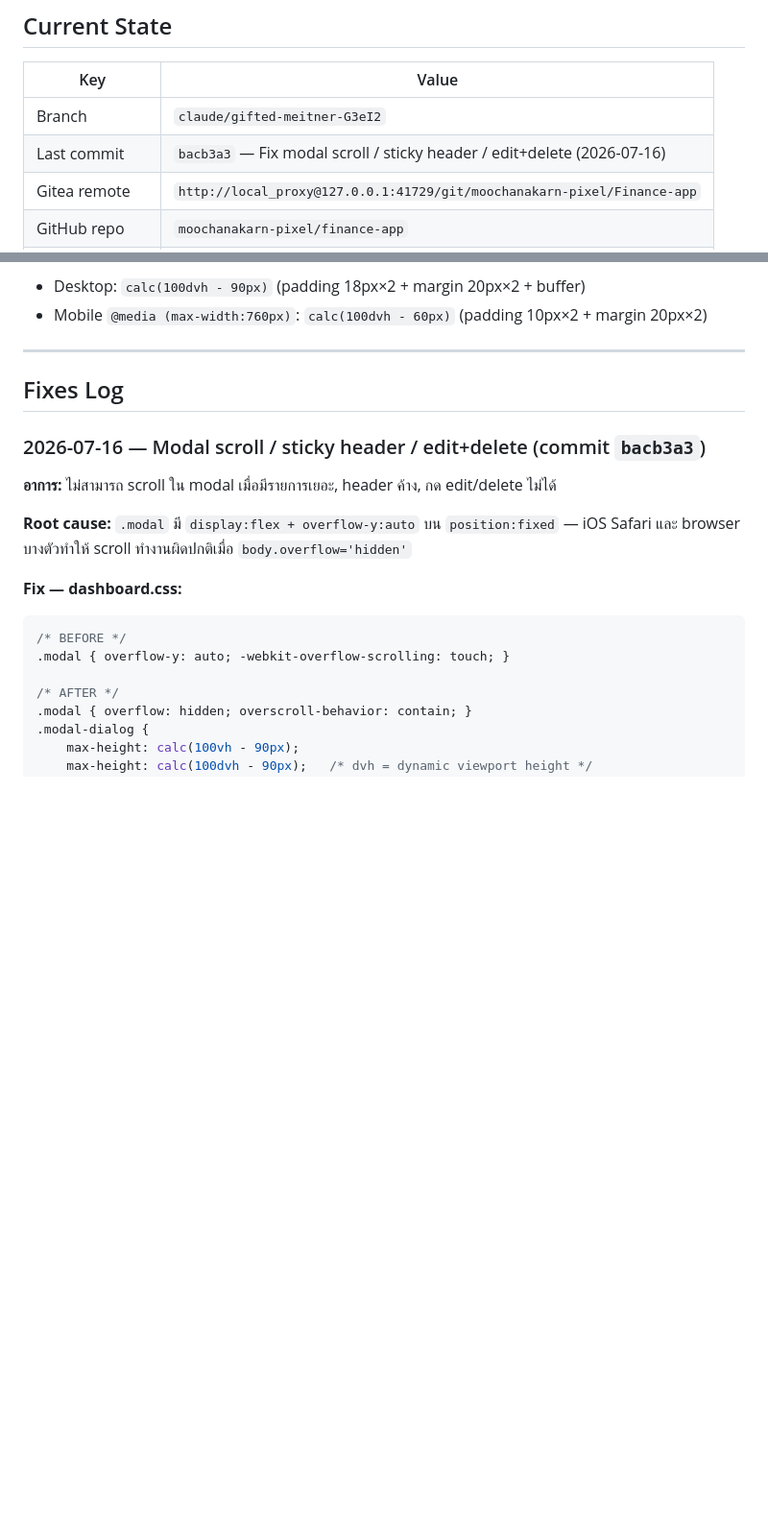
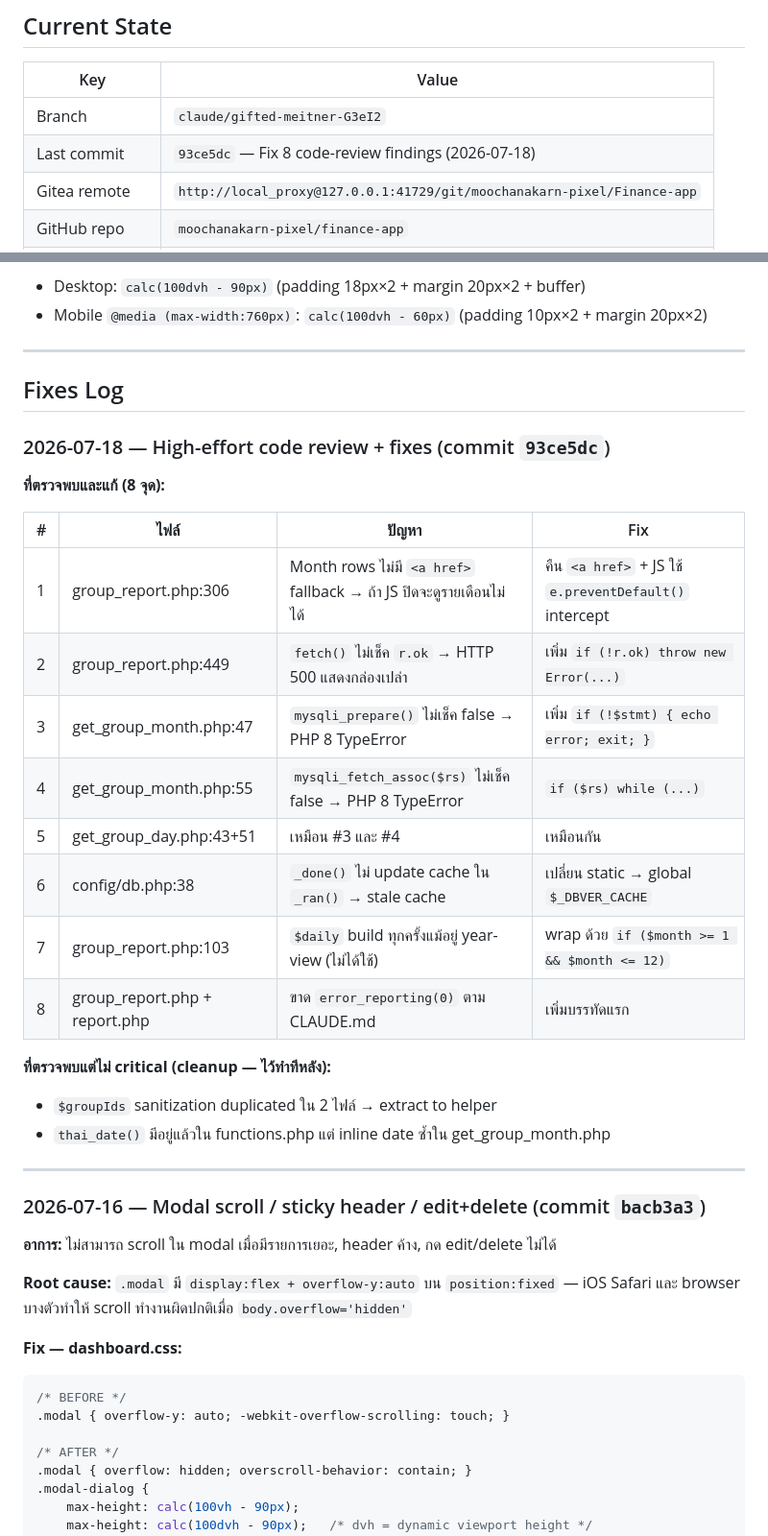
Before and after one commit to moochanakarn-pixel/Finance-app, a Markdown page: CLAUDE-WORK.md, 2 parts joined by grey strips. Shown at 96% size. Rendered like a GitHub page; blank space fills up the shorter version.

Commit message:
docs: update working memory with 2026-07-18 fixes log
Co-Authored-By: Claude Sonnet 4.6 <noreply@anthropic.com>
Claude-Session: https://claude.ai/code/session_01PGwscNR8rCTrfbA6Gzx8wZ

```diff
--- a/CLAUDE-WORK.md
+++ b/CLAUDE-WORK.md
@@ -10,7 +10,7 @@
 | Key | Value |
 |-----|-------|
 | Branch | `claude/gifted-meitner-G3eI2` |
-| Last commit | `bacb3a3` — Fix modal scroll / sticky header / edit+delete (2026-07-16) |
+| Last commit | `93ce5dc` — Fix 8 code-review findings (2026-07-18) |
 | Gitea remote | `http://local_proxy@127.0.0.1:41729/git/moochanakarn-pixel/Finance-app` |
 | GitHub repo | `moochanakarn-pixel/finance-app` |
 | Gitea → GitHub | Auto-syncs on every `git push` (no manual MCP push needed) |
@@ -170,6 +170,27 @@ submit .js-delete-form       → intercepted by submit delegation above
 
 ## Fixes Log
 
+### 2026-07-18 — High-effort code review + fixes (commit `93ce5dc`)
+
+**ที่ตรวจพบและแก้ (8 จุด):**
+
+| # | ไฟล์ | ปัญหา | Fix |
+|---|------|-------|-----|
+| 1 | group_report.php:306 | Month rows ไม่มี `<a href>` fallback → ถ้า JS ปิดจะดูรายเดือนไม่ได้ | คืน `<a href>` + JS ใช้ `e.preventDefault()` intercept |
+| 2 | group_report.php:449 | `fetch()` ไม่เช็ค `r.ok` → HTTP 500 แสดงกล่องเปล่า | เพิ่ม `if (!r.ok) throw new Error(...)` |
+| 3 | get_group_month.php:47 | `mysqli_prepare()` ไม่เช็ค false → PHP 8 TypeError | เพิ่ม `if (!$stmt) { echo error; exit; }` |
+| 4 | get_group_month.php:55 | `mysqli_fetch_assoc($rs)` ไม่เช็ค false → PHP 8 TypeError | `if ($rs) while (...)` |
+| 5 | get_group_day.php:43+51 | เหมือน #3 และ #4 | เหมือนกัน |
+| 6 | config/db.php:38 | `_done()` ไม่ update cache ใน `_ran()` → stale cache | เปลี่ยน static → global `$_DBVER_CACHE` |
+| 7 | group_report.php:103 | `$daily` build ทุกครั้งแม้อยู่ year-view (ไม่ได้ใช้) | wrap ด้วย `if ($month >= 1 && $month <= 12)` |
+| 8 | group_report.php + report.php | ขาด `error_reporting(0)` ตาม CLAUDE.md | เพิ่มบรรทัดแรก |
+
+**ที่ตรวจพบแต่ไม่ critical (cleanup — ไว้ทำทีหลัง):**
+- `$groupIds` sanitization duplicated ใน 2 ไฟล์ → extract to helper
+- `thai_date()` มีอยู่แล้วใน functions.php แต่ inline date ซ้ำใน get_group_month.php
+
+---
+
 ### 2026-07-16 — Modal scroll / sticky header / edit+delete (commit `bacb3a3`)
 
 **อาการ:** ไม่สามารถ scroll ใน modal เมื่อมีรายการเยอะ, header ค้าง, กด edit/delete ไม่ได้
```
